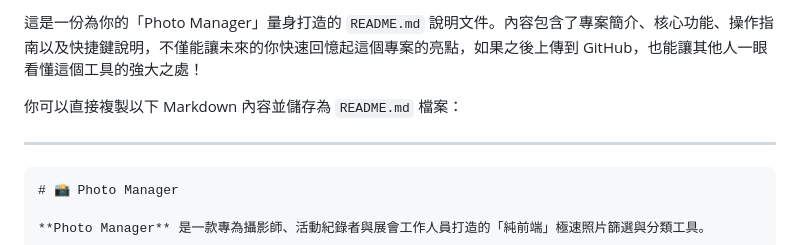
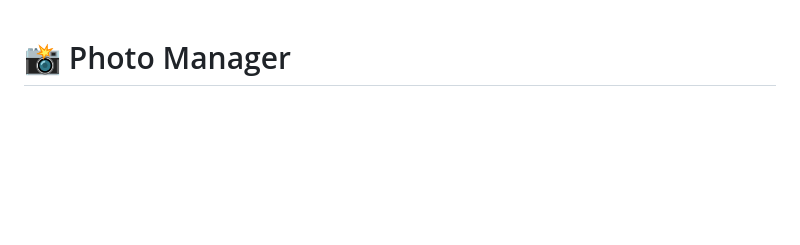
Before and after one commit to wayne-1211/photoManager, a Markdown page: README.md, the part around one of its changes. Rendered like a GitHub page; blank space fills up the shorter version.

````diff
--- a/README.md
+++ b/README.md
@@ -1,10 +1,3 @@
-這是一份為你的「Photo Manager」量身打造的 `README.md` 說明文件。內容包含了專案簡介、核心功能、操作指南以及快捷鍵說明，不僅能讓未來的你快速回憶起這個專案的亮點，如果之後上傳到 GitHub，也能讓其他人一眼看懂這個工具的強大之處！
-
-你可以直接複製以下 Markdown 內容並儲存為 `README.md` 檔案：
-
----
-
-```markdown
 # 📸 Photo Manager
 
 **Photo Manager** 是一款專為攝影師、活動紀錄者與展會工作人員打造的「純前端」極速照片篩選與分類工具。
````
Also changed, not shown: other parts of README.md (+0 -2 lines).
